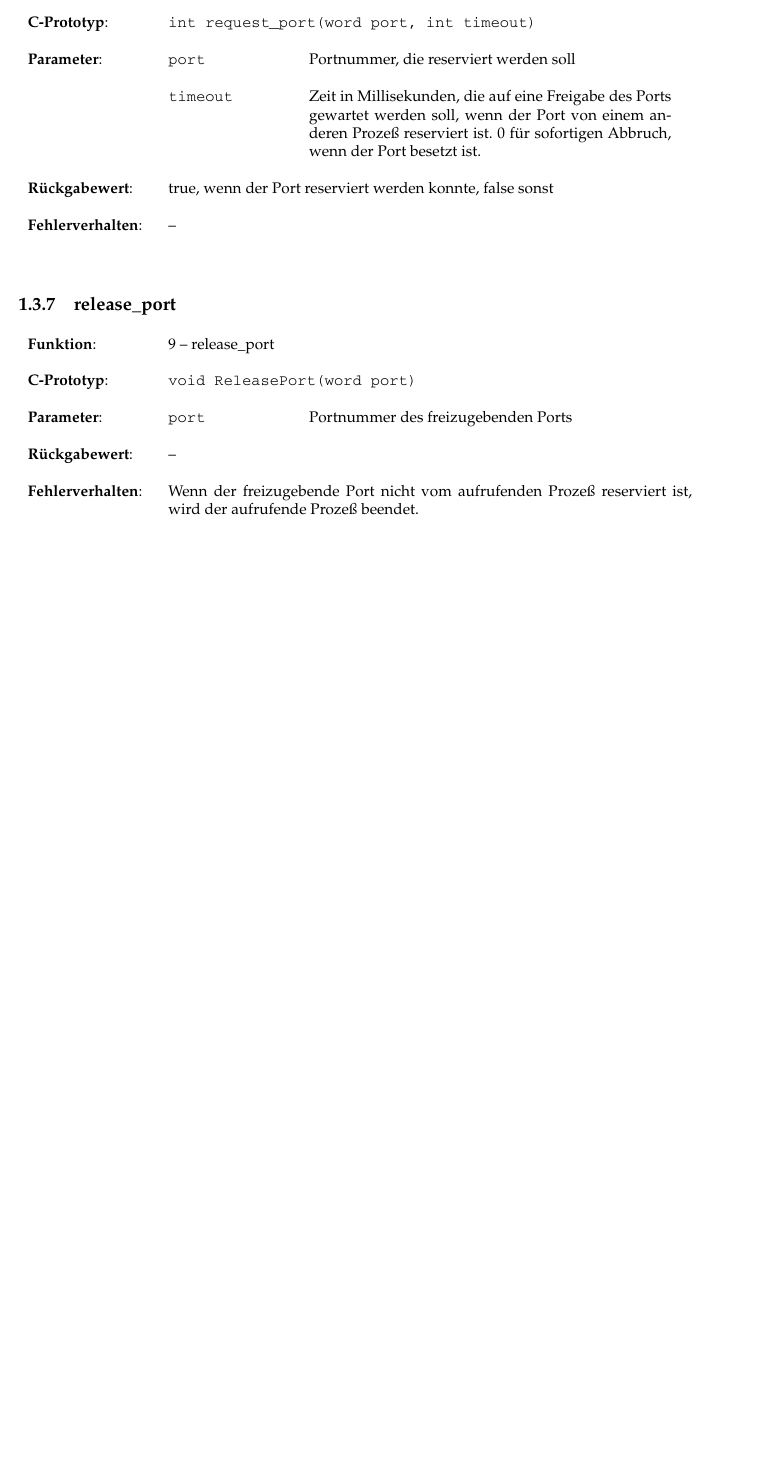
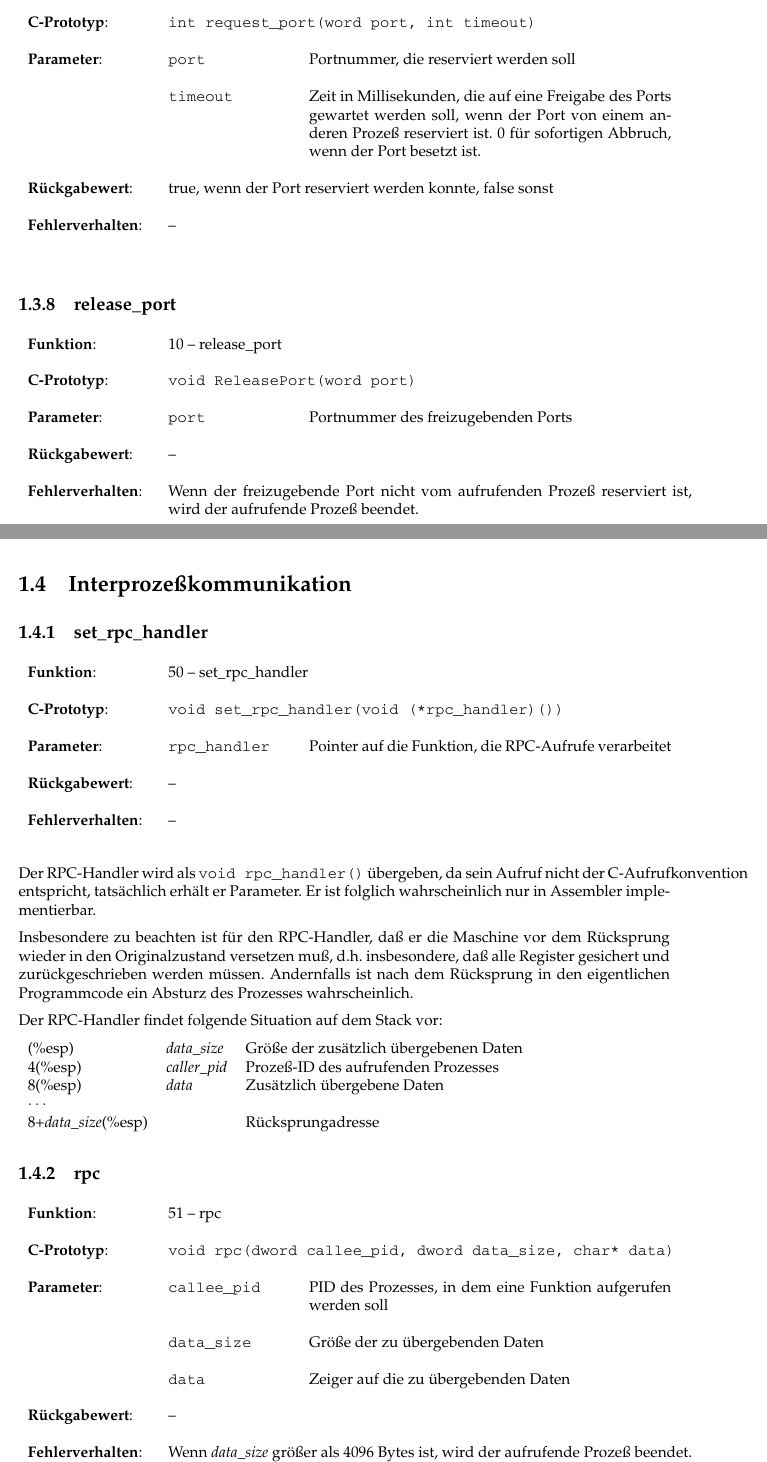
Before and after one commit to lowlevel-eu/tyndur, a LaTeX document (doc/syscalls.tex): part of page 4 of 4 before the commit and two parts of pages 4 and 5 of 6 after it, the two joined at a grey line, cut so that both start at the same text, the shorter picture padded with empty space. The pictures show the PDF file doc/syscalls.pdf that the author committed with the source; the source files are stored in an older character set and shown here as Unicode.

Commit message:
+ Übergabe der PID des aufrufenden Prozesses bei RPC * Syscall-Dokumentation aktualisiert ! Benutze Konstanten aus syscallno.h beim Aufruf des Syscalls

```diff
--- a/doc/syscalls.tex
+++ b/doc/syscalls.tex
@@ -136,7 +148,7 @@ Noch nicht definiert.
 
 \subsection{request\_port}
 \syscalldesc
-  {request\_port}{8}
+  {request\_port}{9}
   {int request\_port(word port, int timeout)}
   {
     \param{port}{Portnummer, die reserviert werden soll}
@@ -147,7 +159,7 @@ Noch nicht definiert.
 
 \subsection{release\_port}
 \syscalldesc
-  {release\_port}{9}
+  {release\_port}{10}
   {void ReleasePort(word port)}
   {
     \param{port}{Portnummer des freizugebenden Ports}
@@ -155,3 +167,46 @@ Noch nicht definiert.
   {--}
   {Wenn der freizugebende Port nicht vom aufrufenden Prozeß reserviert ist, wird der aufrufende Prozeß beendet.}
 
+\section{Interprozeßkommunikation}
+\subsection{set\_rpc\_handler}
+\syscalldesc
+  {set\_rpc\_handler}{50}
+  {void set\_rpc\_handler(void (*rpc\_handler)())}
+  {
+    \param{rpc\_handler}{Pointer auf die Funktion, die RPC-Aufrufe verarbeitet}
+  }
+  {--}
+  {--}
+
+Der RPC-Handler wird als \texttt{void rpc\_handler()} übergeben, da sein Aufruf nicht der C-Aufrufkonvention entspricht, tatsächlich erhält er Parameter. Er ist folglich wahrscheinlich nur in Assembler implementierbar.
+
+Insbesondere zu beachten ist für den RPC-Handler, daß er die Maschine vor dem Rücksprung wieder in den Originalzustand versetzen muß, d.h. insbesondere, daß alle Register gesichert und zurückgeschrieben werden müssen. Andernfalls ist nach dem Rücksprung in den eigentlichen Programmcode ein Absturz des Prozesses wahrscheinlich.
+
+Der RPC-Handler findet folgende Situation auf dem Stack vor:
+
+\begin{tabular}{lll}
+(\%esp)&\identifier{data\_size}&Größe der zusätzlich übergebenen Daten\\
+4(\%esp)&\identifier{caller\_pid}&Prozeß-ID des aufrufenden Prozesses\\
+8(\%esp)&\identifier{data}&Zusätzlich übergebene Daten\\
+$\cdots$&&\\
+8+\identifier{data\_size}(\%esp)&&Rücksprungadresse\\
+\end{tabular}
+
+\subsection{rpc}
+\syscalldesc
+  {rpc}{51}
+  {void rpc(dword callee\_pid, dword data\_size, char* data)}
+  {
+    \param{callee\_pid}{PID des Prozesses, in dem eine Funktion aufgerufen werden soll}
+    \param{data\_size}{Größe der zu übergebenden Daten}
+    \param{data}{Zeiger auf die zu übergebenden Daten}
+  }
+  {--}
+  {
+    Wenn \identifier{data\_size} größer als 4096 Bytes ist, wird der aufrufende Prozeß beendet.
+
+    Wenn der aufzurufende Prozeß keinen RPC-Handler installiert hat, wird der aufrufende Prozeß beendet.
+  }
+
+\subsection{add\_interrupt\_handler}
+\syscalldesc
```
Also changed, not shown: doc/syscalls.pdf, doc/syscalls.tex (23 more changed lines), 9 other files.
